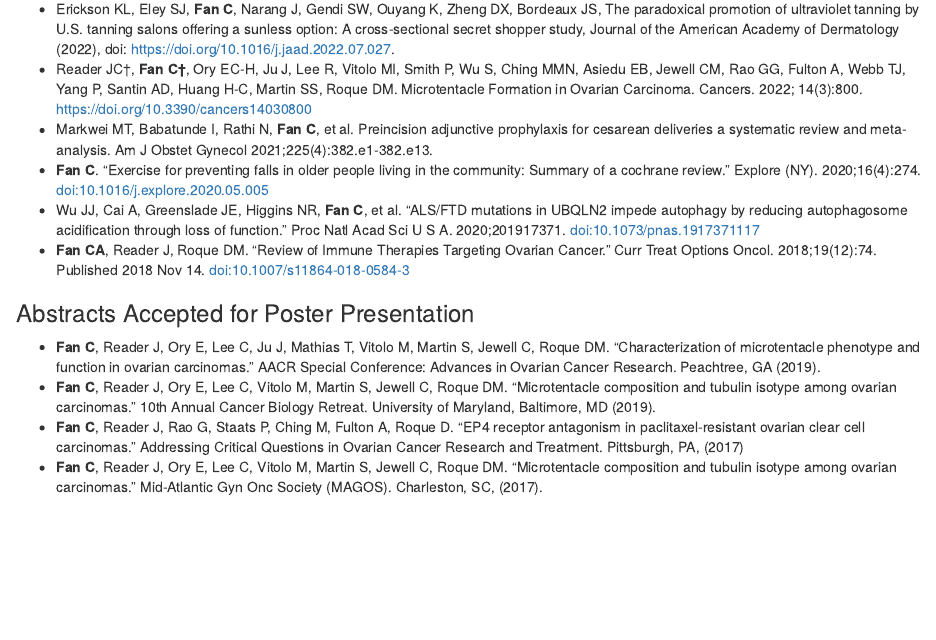
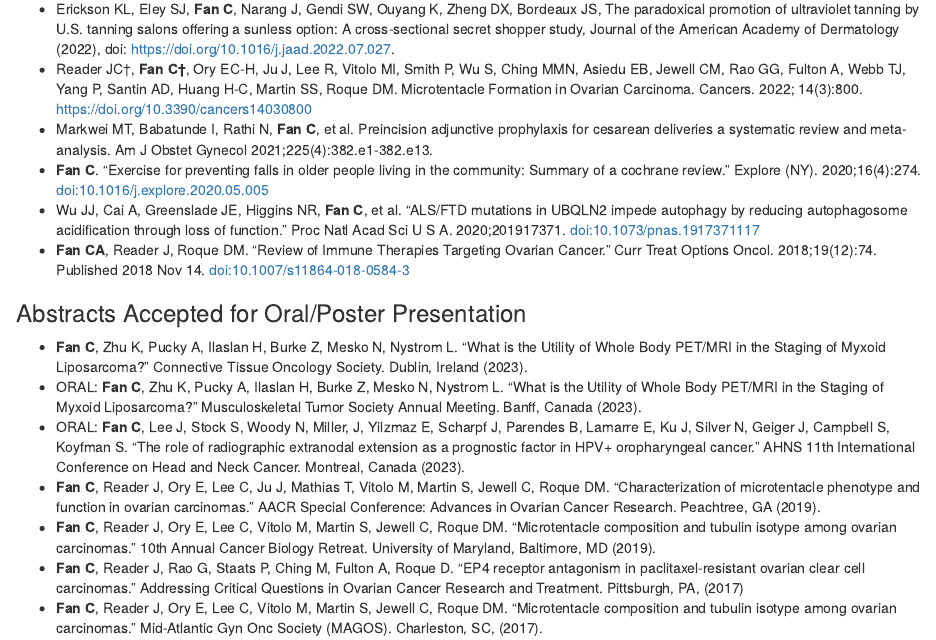
Before and after one commit to acfan345/academic-resume, an R Markdown document (index.Rmd): the page in a window 1100 px wide, from 660 px down. Rendered offline with R 4.5, knitr and Pandoc, with nearby package versions; drawn as R Markdown's standard HTML page in place of the format the file asks for.

Commit message:
Conflicts resolved

```diff
--- a/index.Rmd
+++ b/index.Rmd
@@ -78,9 +78,12 @@ Cong Fan is a medical and MPH student at the Cleveland Clinic Lerner College of
 * Wu JJ, Cai A, Greenslade JE, Higgins NR, **Fan C**, et al. “ALS/FTD mutations in UBQLN2 impede autophagy by reducing autophagosome acidification through loss of function.” Proc Natl Acad Sci U S A. 2020;201917371. doi:10.1073/pnas.1917371117
 * **Fan CA**, Reader J, Roque DM. “Review of Immune Therapies Targeting Ovarian Cancer.” Curr Treat Options Oncol. 2018;19(12):74. Published 2018 Nov 14. doi:10.1007/s11864-018-0584-3
 
-### Abstracts Accepted for Poster Presentation
+### Abstracts Accepted for Oral/Poster Presentation
 
-*	**Fan C**, Reader J, Ory E, Lee C, Ju J, Mathias T, Vitolo M, Martin S, Jewell C, Roque DM. “Characterization of microtentacle phenotype and function in ovarian carcinomas.” AACR Special Conference: Advances in Ovarian Cancer Research. Peachtree, GA (2019).
+* **Fan C**, Zhu K, Pucky A, Ilaslan H, Burke Z, Mesko N, Nystrom L. "What is the Utility of Whole Body PET/MRI in the Staging of Myxoid Liposarcoma?" Connective Tissue Oncology Society. Dublin, Ireland (2023).
+* ORAL: **Fan C**, Zhu K, Pucky A, Ilaslan H, Burke Z, Mesko N, Nystrom L. "What is the Utility of Whole Body PET/MRI in the Staging of Myxoid Liposarcoma?" Musculoskeletal Tumor Society Annual Meeting. Banff, Canada (2023).
+*	ORAL: **Fan C**, Lee J, Stock S, Woody N, Miller, J, Yilzmaz E, Scharpf J, Parendes B, Lamarre E, Ku J, Silver N, Geiger J, Campbell S, Koyfman S. "The role of radiographic extranodal extension as a prognostic factor in HPV+ oropharyngeal cancer." AHNS 11th International Conference on Head and Neck Cancer. Montreal, Canada (2023).
+* **Fan C**, Reader J, Ory E, Lee C, Ju J, Mathias T, Vitolo M, Martin S, Jewell C, Roque DM. “Characterization of microtentacle phenotype and function in ovarian carcinomas.” AACR Special Conference: Advances in Ovarian Cancer Research. Peachtree, GA (2019).
 *	**Fan C**, Reader J, Ory E, Lee C, Vitolo M, Martin S, Jewell C, Roque DM. “Microtentacle composition and tubulin isotype among ovarian carcinomas.”  10th Annual Cancer Biology Retreat. University of Maryland, Baltimore, MD (2019).
 *	**Fan C**, Reader J, Rao G, Staats P, Ching M, Fulton A, Roque D. “EP4 receptor antagonism in paclitaxel-resistant ovarian clear cell carcinomas.” Addressing Critical Questions in Ovarian Cancer Research and Treatment. Pittsburgh, PA, (2017)
 *	**Fan C**, Reader J, Ory E, Lee C, Vitolo M, Martin S, Jewell C, Roque DM. “Microtentacle composition and tubulin isotype among ovarian carcinomas.”  Mid-Atlantic Gyn Onc Society (MAGOS). Charleston, SC, (2017).
```
